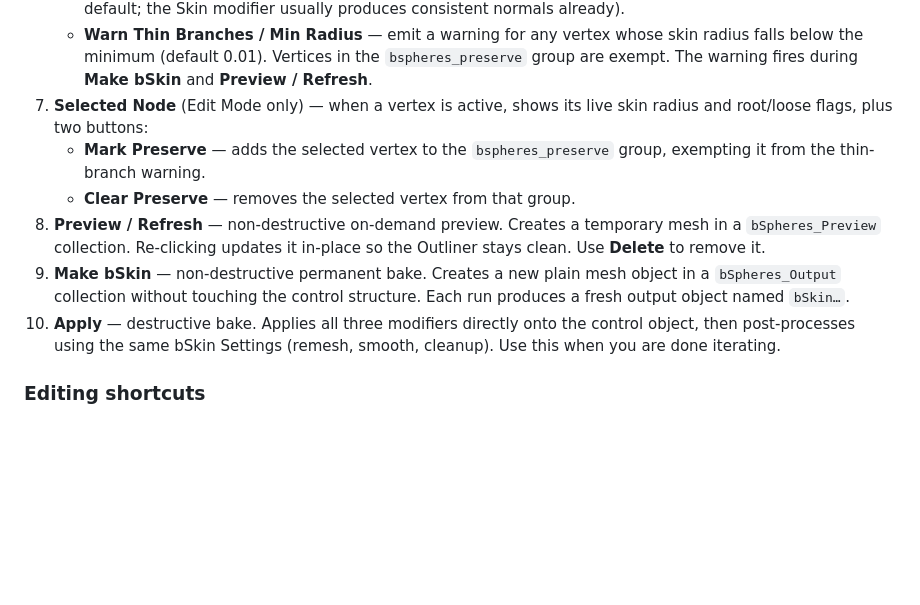
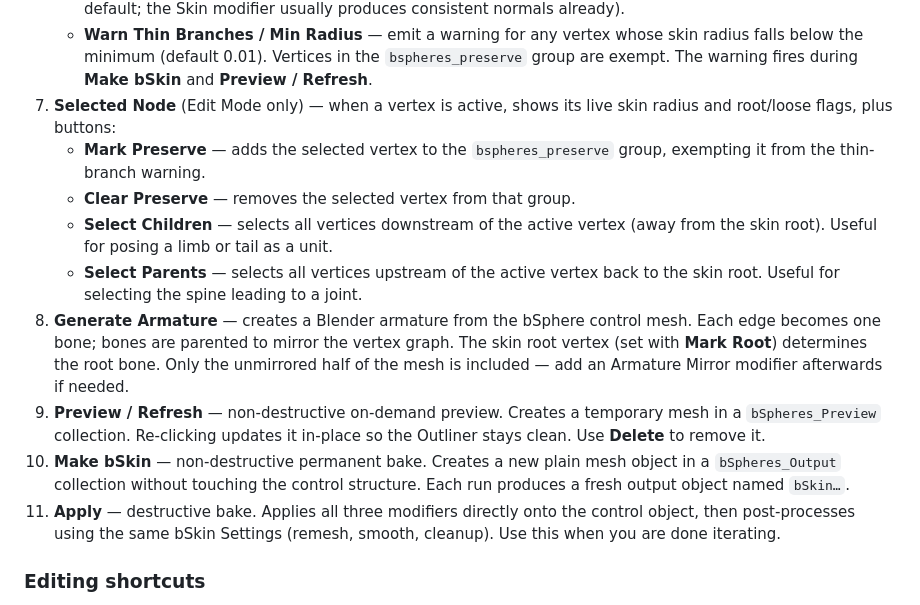
Before and after one commit to Cracksoldier/blender_bspheres, a Markdown page: README.md, the part around the change. Drawn GitHub-style; blank space fills up the shorter version.

```diff
--- a/README.md
+++ b/README.md
@@ -58,17 +58,25 @@ to open it).
      `bspheres_preserve` group are exempt. The warning fires during **Make bSkin**
      and **Preview / Refresh**.
 7. **Selected Node** (Edit Mode only) — when a vertex is active, shows its live skin
-   radius and root/loose flags, plus two buttons:
+   radius and root/loose flags, plus buttons:
    - **Mark Preserve** — adds the selected vertex to the `bspheres_preserve` group,
      exempting it from the thin-branch warning.
    - **Clear Preserve** — removes the selected vertex from that group.
-8. **Preview / Refresh** — non-destructive on-demand preview. Creates a temporary mesh
+   - **Select Children** — selects all vertices downstream of the active vertex
+     (away from the skin root). Useful for posing a limb or tail as a unit.
+   - **Select Parents** — selects all vertices upstream of the active vertex back to
+     the skin root. Useful for selecting the spine leading to a joint.
+8. **Generate Armature** — creates a Blender armature from the bSphere control mesh.
+   Each edge becomes one bone; bones are parented to mirror the vertex graph. The skin
+   root vertex (set with **Mark Root**) determines the root bone. Only the unmirrored
+   half of the mesh is included — add an Armature Mirror modifier afterwards if needed.
+9. **Preview / Refresh** — non-destructive on-demand preview. Creates a temporary mesh
    in a `bSpheres_Preview` collection. Re-clicking updates it in-place so the Outliner
    stays clean. Use **Delete** to remove it.
-9. **Make bSkin** — non-destructive permanent bake. Creates a new plain mesh object in a
-   `bSpheres_Output` collection without touching the control structure. Each run produces
-   a fresh output object named `bSkin…`.
-10. **Apply** — destructive bake. Applies all three modifiers directly onto the control
+10. **Make bSkin** — non-destructive permanent bake. Creates a new plain mesh object in a
+    `bSpheres_Output` collection without touching the control structure. Each run produces
+    a fresh output object named `bSkin…`.
+11. **Apply** — destructive bake. Applies all three modifiers directly onto the control
     object, then post-processes using the same bSkin Settings (remesh, smooth, cleanup).
     Use this when you are done iterating.
 
```
Also changed, not shown: CLAUDE.md (+10 -2 lines).
